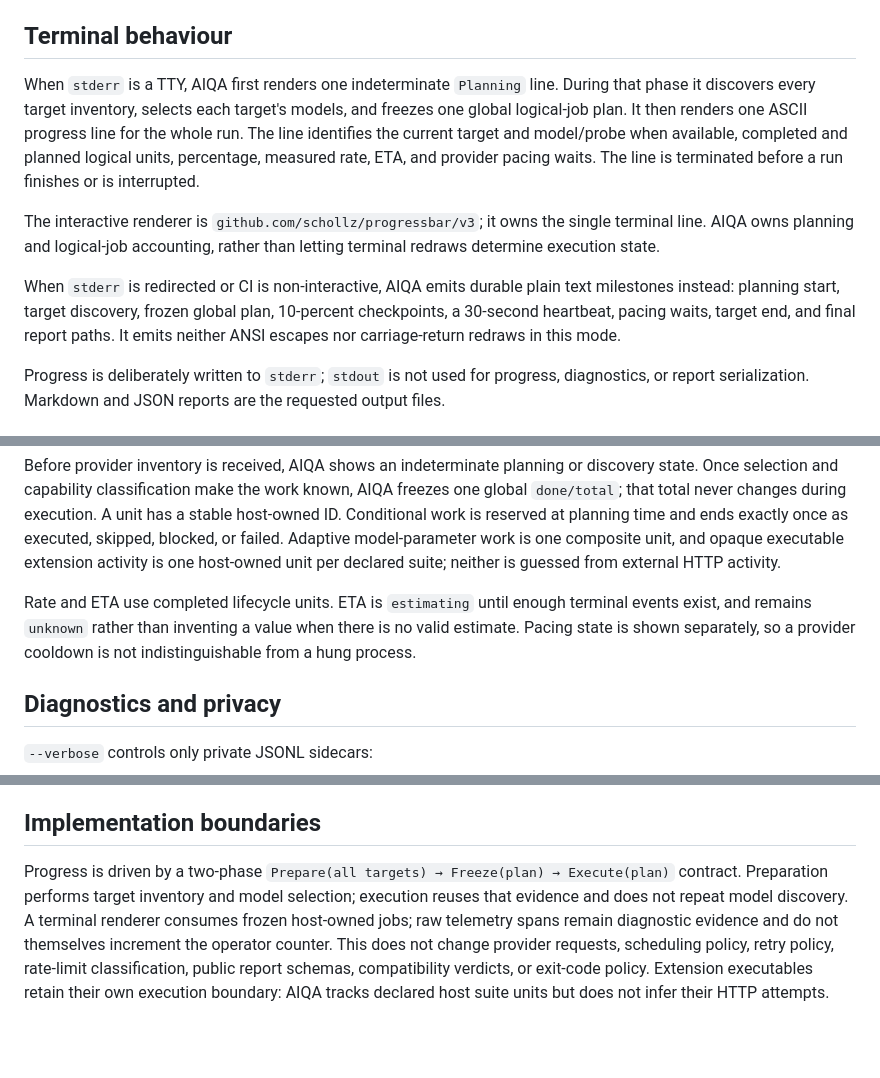
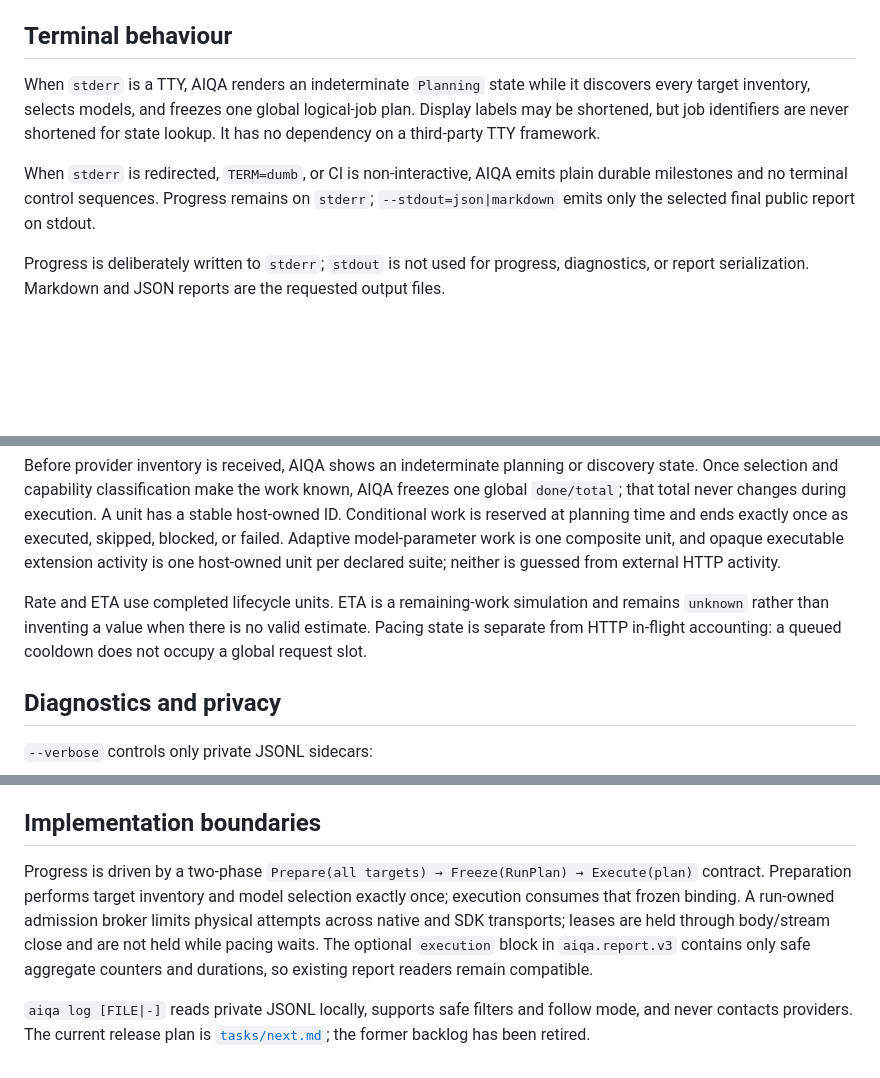
Before and after one commit to ilyar/aiqa, a Markdown page: docs/monitoring.md, 3 parts joined by grey strips. Rendered like a GitHub page; blank space fills up the shorter version.

Commit message:
docs: document alpha10 monitoring boundaries

```diff
--- a/docs/monitoring.md
+++ b/docs/monitoring.md
@@ -6,23 +6,16 @@ run is observable without `--verbose`.
 
 ## Terminal behaviour
 
-When `stderr` is a TTY, AIQA first renders one indeterminate `Planning` line.
-During that phase it discovers every target inventory, selects each target's
-models, and freezes one global logical-job plan. It then renders one ASCII
-progress line for the whole run. The line identifies the current target and
-model/probe when available, completed and planned logical units, percentage,
-measured rate, ETA, and provider pacing waits. The line is terminated before a
-run finishes or is interrupted.
+When `stderr` is a TTY, AIQA renders an indeterminate `Planning` state while
+it discovers every target inventory, selects models, and freezes one global
+logical-job plan. Display labels may be shortened, but job identifiers are
+never shortened for state lookup. It has no dependency on a third-party TTY
+framework.
 
-The interactive renderer is `github.com/schollz/progressbar/v3`; it owns the
-single terminal line. AIQA owns planning and logical-job accounting, rather
-than letting terminal redraws determine execution state.
-
-When `stderr` is redirected or CI is non-interactive, AIQA emits durable plain
-text milestones instead: planning start, target discovery, frozen global plan,
-10-percent checkpoints, a 30-second heartbeat, pacing waits, target end, and
-final report paths. It emits neither ANSI escapes nor carriage-return redraws
-in this mode.
+When `stderr` is redirected, `TERM=dumb`, or CI is non-interactive, AIQA emits
+plain durable milestones and no terminal control sequences. Progress remains
+on `stderr`; `--stdout=json|markdown` emits only the selected final public
+report on stdout.
 
 Progress is deliberately written to `stderr`; `stdout` is not used for
 progress, diagnostics, or report serialization. Markdown and JSON reports are
@@ -43,10 +36,10 @@ Adaptive model-parameter work is one composite unit, and opaque executable
 extension activity is one host-owned unit per declared suite; neither is guessed
 from external HTTP activity.
 
-Rate and ETA use completed lifecycle units. ETA is `estimating` until enough
-terminal events exist, and remains `unknown` rather than inventing a value when
-there is no valid estimate. Pacing state is shown separately, so a provider
-cooldown is not indistinguishable from a hung process.
+Rate and ETA use completed lifecycle units. ETA is a remaining-work simulation
+and remains `unknown` rather than inventing a value when there is no valid
+estimate. Pacing state is separate from HTTP in-flight accounting: a queued
+cooldown does not occupy a global request slot.
 
 ## Diagnostics and privacy
 
@@ -65,12 +58,14 @@ or media.
 
 ## Implementation boundaries
 
-Progress is driven by a two-phase `Prepare(all targets) → Freeze(plan) →
+Progress is driven by a two-phase `Prepare(all targets) → Freeze(RunPlan) →
 Execute(plan)` contract. Preparation performs target inventory and model
-selection; execution reuses that evidence and does not repeat model discovery.
-A terminal renderer consumes frozen host-owned jobs; raw telemetry spans remain
-diagnostic evidence and do not themselves increment the operator counter. This
-does not change provider requests, scheduling policy, retry policy, rate-limit
-classification, public report schemas, compatibility verdicts, or exit-code
-policy. Extension executables retain their own execution boundary: AIQA tracks
-declared host suite units but does not infer their HTTP attempts.
+selection exactly once; execution consumes that frozen binding. A run-owned
+admission broker limits physical attempts across native and SDK transports;
+leases are held through body/stream close and are not held while pacing waits.
+The optional `execution` block in `aiqa.report.v3` contains only safe aggregate
+counters and durations, so existing report readers remain compatible.
+
+`aiqa log [FILE|-]` reads private JSONL locally, supports safe filters and
+follow mode, and never contacts providers. The current release plan is
+[`tasks/next.md`](../tasks/next.md); the former backlog has been retired.
```
Also changed, not shown: tasks/backlog.md (deleted, +0 -40 lines).
